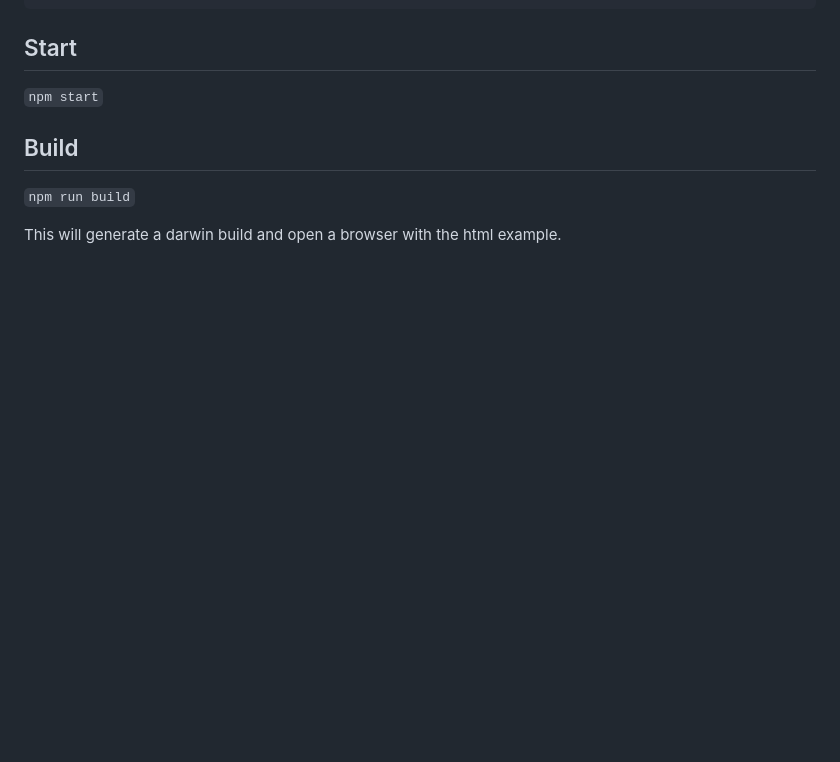
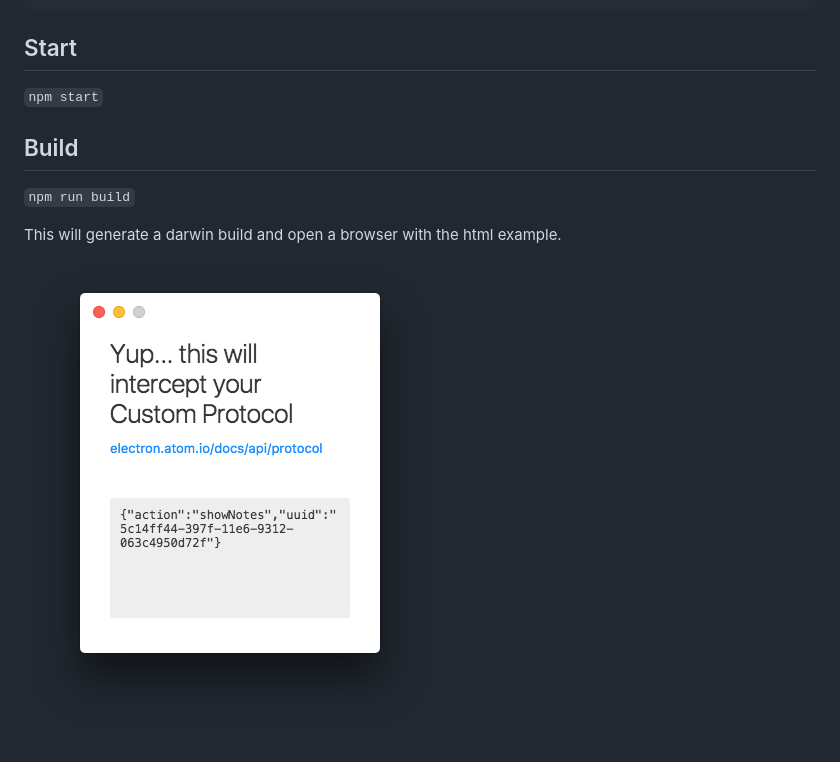
Before and after one commit to trikanna/lugano, a Markdown page: README.md, the part around the change. Drawn GitHub-style; pictures changed too: resources/Screenshot.png (added); blank space fills up the shorter version.

Commit message:
screenshot

````diff
--- a/README.md
+++ b/README.md
@@ -21,3 +21,5 @@ yarn (if you don't want to kill a kitten)
 ```npm run build```
 
 This will generate a darwin build and open a browser with the html example.
+
+![Screenshot](resources/Screenshot.png?raw=true "Screenshot")
````
